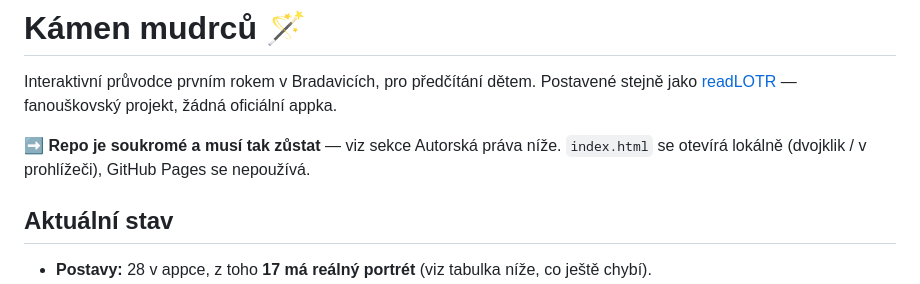
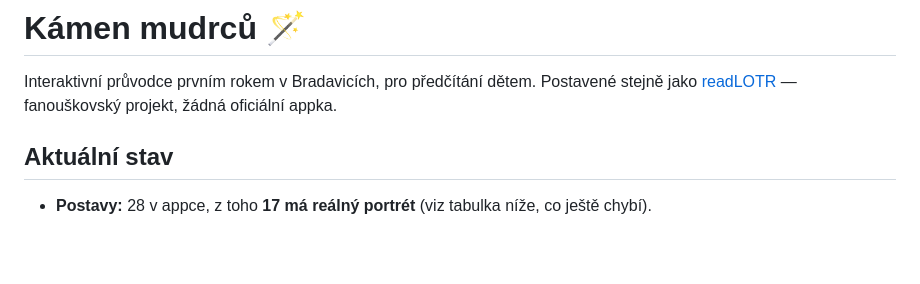
Before and after one commit to vitekmaca/readHP, a Markdown page: README.md, the part around the change. Rendered like a GitHub page; blank space fills up the shorter version.

Commit message:
Update README to remove privacy note
Removed note about repository privacy and GitHub Pages usage.

```diff
--- a/README.md
+++ b/README.md
@@ -1,8 +1,6 @@
 # Kámen mudrců 🪄
 
 Interaktivní průvodce prvním rokem v Bradavicích, pro předčítání dětem. Postavené stejně jako [readLOTR](https://github.com/brychtaj/readLOTR) — fanouškovský projekt, žádná oficiální appka.
-
-➡️ **Repo je soukromé a musí tak zůstat** — viz sekce Autorská práva níže. `index.html` se otevírá lokálně (dvojklik / v prohlížeči), GitHub Pages se nepoužívá.
 
 ## Aktuální stav
 
```
